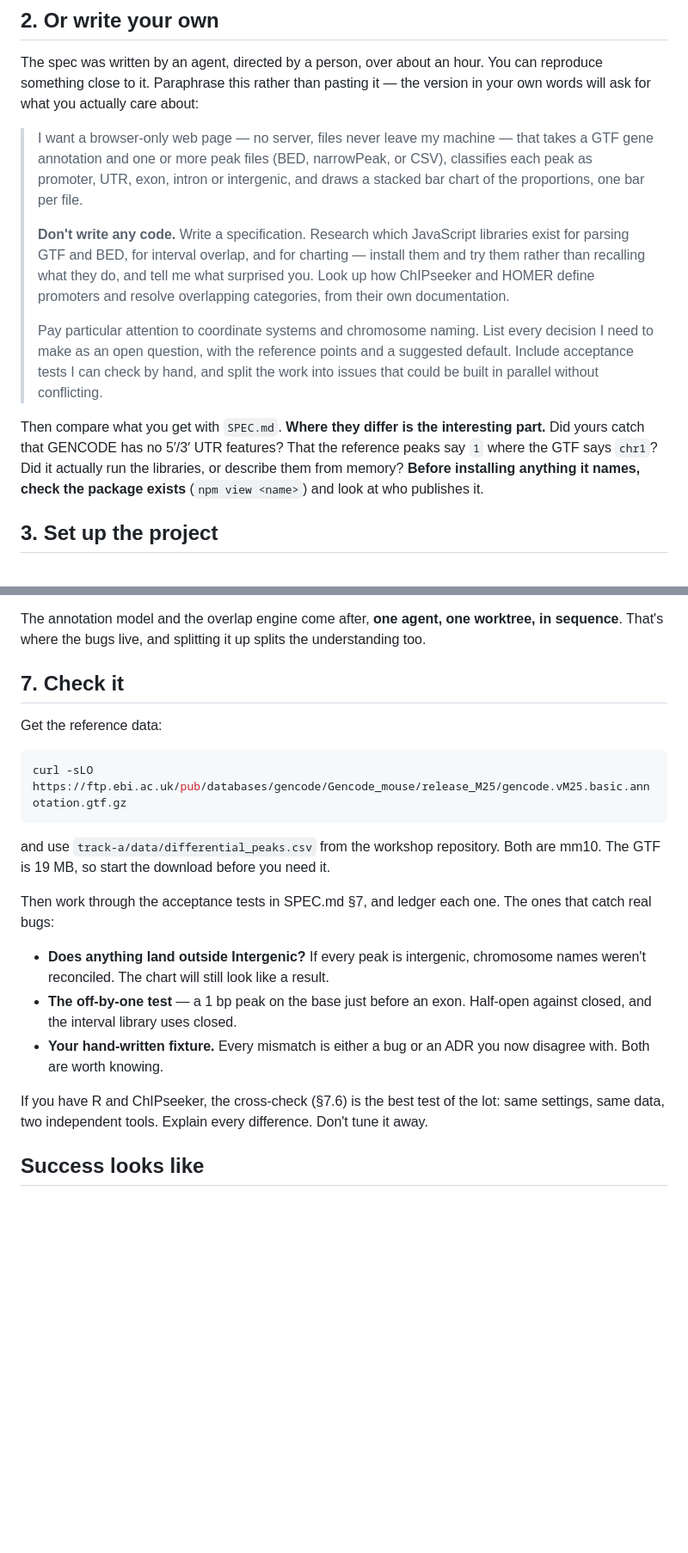
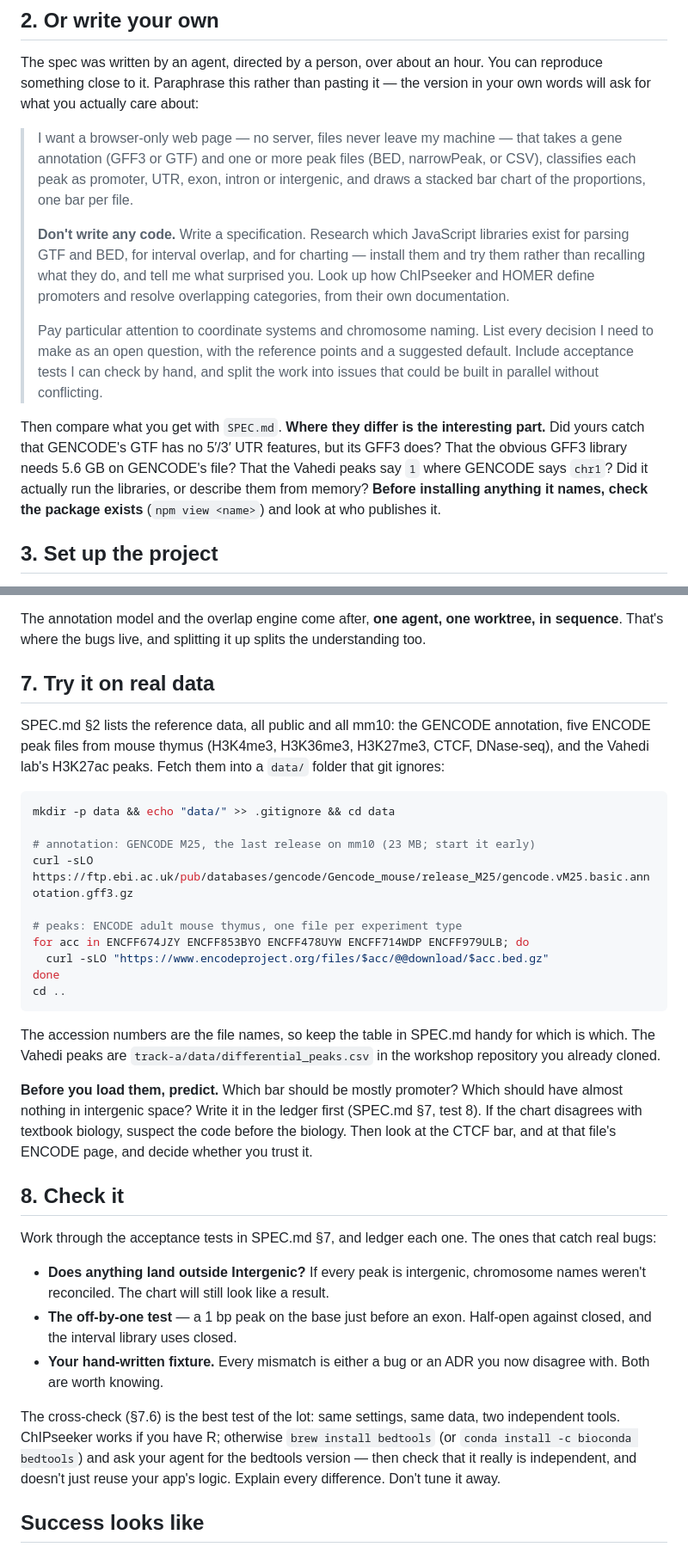
Before and after one commit to seandavi/2026-penn-epigen-agentic-workshop, a Markdown page: exercises/stretch-spec-then-build.md, 2 parts joined by grey strips. Shown at 86% size. GitHub-like rendering; blank space fills up the shorter version.

Commit message:
Exercise: download block for the reference data, and predict first

````diff
--- a/exercises/stretch-spec-then-build.md
+++ b/exercises/stretch-spec-then-build.md
@@ -37,7 +37,7 @@ reproduce something close to it. Paraphrase this rather than pasting it — the
 in your own words will ask for what you actually care about:
 
 > I want a browser-only web page — no server, files never leave my machine — that takes a
-> GTF gene annotation and one or more peak files (BED, narrowPeak, or CSV), classifies
+> gene annotation (GFF3 or GTF) and one or more peak files (BED, narrowPeak, or CSV), classifies
 > each peak as promoter, UTR, exon, intron or intergenic, and draws a stacked bar chart of
 > the proportions, one bar per file.
 >
@@ -53,8 +53,9 @@ in your own words will ask for what you actually care about:
 > that could be built in parallel without conflicting.
 
 Then compare what you get with `SPEC.md`. **Where they differ is the interesting part.**
-Did yours catch that GENCODE has no 5′/3′ UTR features? That the reference peaks say `1`
-where the GTF says `chr1`? Did it actually run the libraries, or describe them from
+Did yours catch that GENCODE's GTF has no 5′/3′ UTR features, but its GFF3 does? That the
+obvious GFF3 library needs 5.6 GB on GENCODE's file? That the Vahedi peaks say `1` where
+GENCODE says `chr1`? Did it actually run the libraries, or describe them from
 memory? **Before installing anything it names, check the package exists**
 (`npm view <name>`) and look at who publishes it.
 
@@ -163,18 +164,37 @@ the description.
 The annotation model and the overlap engine come after, **one agent, one worktree, in
 sequence**. That's where the bugs live, and splitting it up splits the understanding too.
 
-## 7. Check it
+## 7. Try it on real data
 
-Get the reference data:
+SPEC.md §2 lists the reference data, all public and all mm10: the GENCODE annotation, five
+ENCODE peak files from mouse thymus (H3K4me3, H3K36me3, H3K27me3, CTCF, DNase-seq), and
+the Vahedi lab's H3K27ac peaks. Fetch them into a `data/` folder that git ignores:
 
 ```bash
-curl -sLO https://ftp.ebi.ac.uk/pub/databases/gencode/Gencode_mouse/release_M25/gencode.vM25.basic.annotation.gtf.gz
+mkdir -p data && echo "data/" >> .gitignore && cd data
+
+# annotation: GENCODE M25, the last release on mm10 (23 MB; start it early)
+curl -sLO https://ftp.ebi.ac.uk/pub/databases/gencode/Gencode_mouse/release_M25/gencode.vM25.basic.annotation.gff3.gz
+
+# peaks: ENCODE adult mouse thymus, one file per experiment type
+for acc in ENCFF674JZY ENCFF853BYO ENCFF478UYW ENCFF714WDP ENCFF979ULB; do
+  curl -sLO "https://www.encodeproject.org/files/$acc/@@download/$acc.bed.gz"
+done
+cd ..
 ```
 
-and use `track-a/data/differential_peaks.csv` from the workshop repository. Both are
-mm10. The GTF is 19 MB, so start the download before you need it.
+The accession numbers are the file names, so keep the table in SPEC.md handy for which
+is which. The Vahedi peaks are `track-a/data/differential_peaks.csv` in the workshop
+repository you already cloned.
 
-Then work through the acceptance tests in SPEC.md §7, and ledger each one. The ones that
+**Before you load them, predict.** Which bar should be mostly promoter? Which should have
+almost nothing in intergenic space? Write it in the ledger first (SPEC.md §7, test 8).
+If the chart disagrees with textbook biology, suspect the code before the biology. Then
+look at the CTCF bar, and at that file's ENCODE page, and decide whether you trust it.
+
+## 8. Check it
+
+Work through the acceptance tests in SPEC.md §7, and ledger each one. The ones that
 catch real bugs:
 
 - **Does anything land outside Intergenic?** If every peak is intergenic, chromosome names
@@ -184,8 +204,11 @@ catch real bugs:
 - **Your hand-written fixture.** Every mismatch is either a bug or an ADR you now
   disagree with. Both are worth knowing.
 
-If you have R and ChIPseeker, the cross-check (§7.6) is the best test of the lot: same
-settings, same data, two independent tools. Explain every difference. Don't tune it away.
+The cross-check (§7.6) is the best test of the lot: same settings, same data, two
+independent tools. ChIPseeker works if you have R; otherwise `brew install bedtools` (or
+`conda install -c bioconda bedtools`) and ask your agent for the bedtools version
+— then check that it really is independent, and doesn't just reuse your app's logic.
+Explain every difference. Don't tune it away.
 
 ## Success looks like
 
````
Also changed, not shown: other parts of exercises/stretch-spec-then-build.md (+1 -1 lines).
